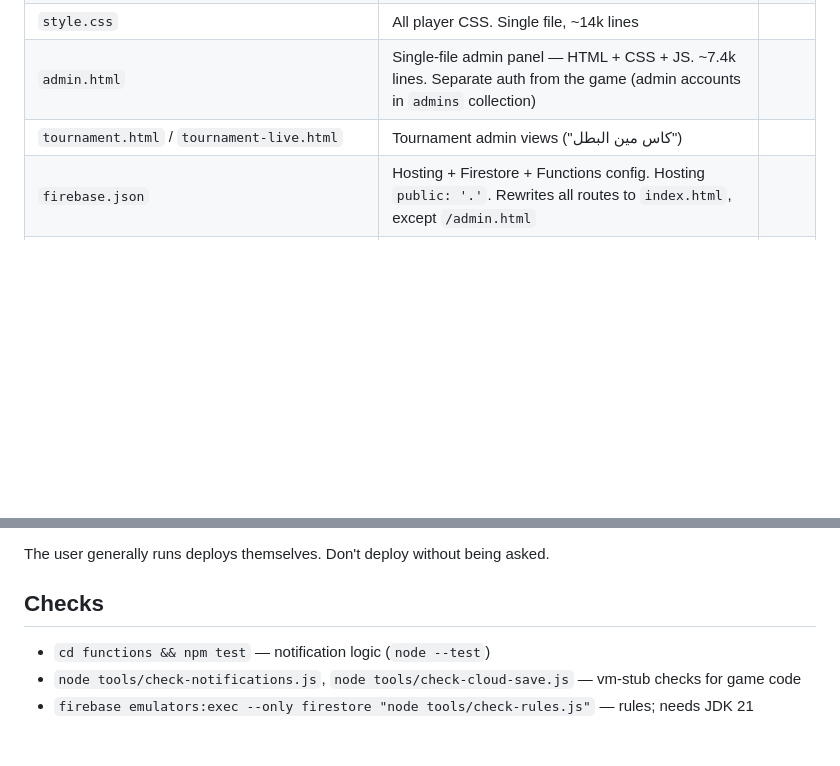
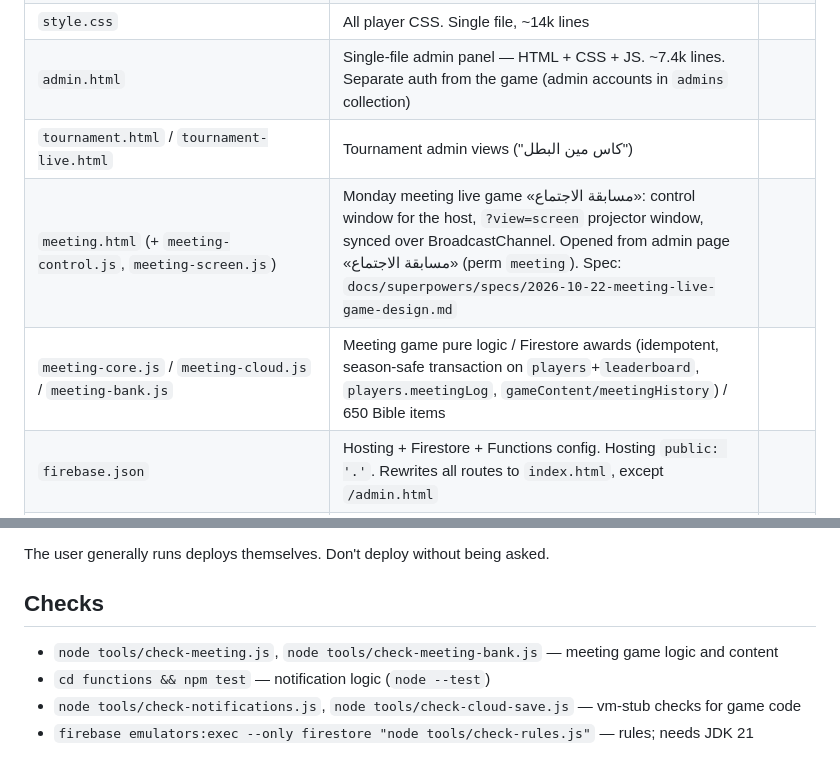
Before and after one commit to Michael-Maher/min-el-batal, a Markdown page: CLAUDE.md, 2 parts joined by grey strips. Rendered like a GitHub page; blank space fills up the shorter version.

Commit message:
CLAUDE.md: map the meeting game files and checks
Co-Authored-By: Claude Opus 5.5 <noreply@anthropic.com>

```diff
--- a/CLAUDE.md
+++ b/CLAUDE.md
@@ -22,6 +22,8 @@ Live: https://min-el-batal.web.app
 | `style.css` | All player CSS. Single file, ~14k lines |
 | `admin.html` | Single-file admin panel — HTML + CSS + JS. ~7.4k lines. Separate auth from the game (admin accounts in `admins` collection) |
 | `tournament.html` / `tournament-live.html` | Tournament admin views ("كاس مين البطل") |
+| `meeting.html` (+ `meeting-control.js`, `meeting-screen.js`) | Monday meeting live game «مسابقة الاجتماع»: control window for the host, `?view=screen` projector window, synced over BroadcastChannel. Opened from admin page «مسابقة الاجتماع» (perm `meeting`). Spec: `docs/superpowers/specs/2026-10-22-meeting-live-game-design.md` |
+| `meeting-core.js` / `meeting-cloud.js` / `meeting-bank.js` | Meeting game pure logic / Firestore awards (idempotent, season-safe transaction on `players`+`leaderboard`, `players.meetingLog`, `gameContent/meetingHistory`) / 650 Bible items |
 | `firebase.json` | Hosting + Firestore + Functions config. Hosting `public: '.'`. Rewrites all routes to `index.html`, except `/admin.html` |
 | `firestore.rules` | Most collections `allow read, write: if true` (no Firebase Auth, app trusts the client). Notification collections have narrow rules, see Notifications |
 | `firestore.indexes.json` | Composite index: `notifications` (`audience` ASC, `createdAt` DESC) |
@@ -136,6 +138,7 @@ The user generally runs deploys themselves. Don't deploy without being asked.
 
 ## Checks
 
+- `node tools/check-meeting.js`, `node tools/check-meeting-bank.js` — meeting game logic and content
 - `cd functions && npm test` — notification logic (`node --test`)
 - `node tools/check-notifications.js`, `node tools/check-cloud-save.js` — vm-stub checks for game code
 - `firebase emulators:exec --only firestore "node tools/check-rules.js"` — rules; needs JDK 21
```
